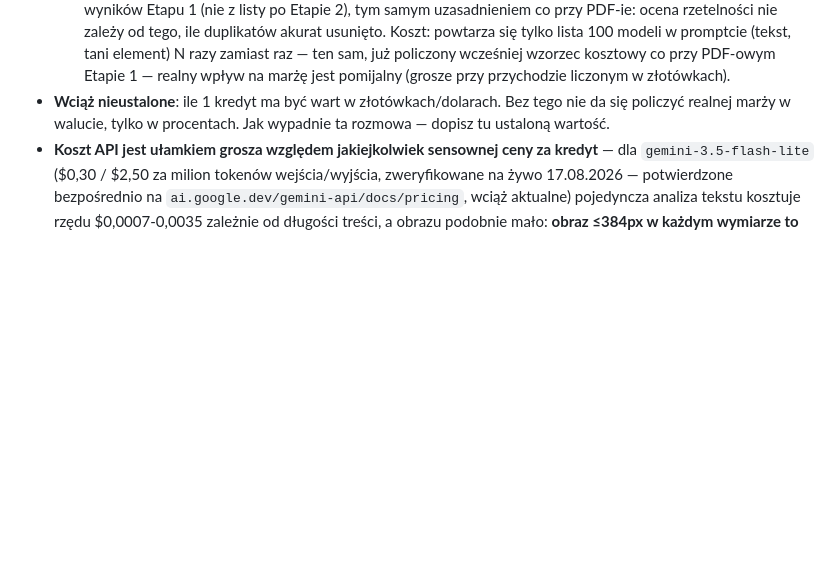
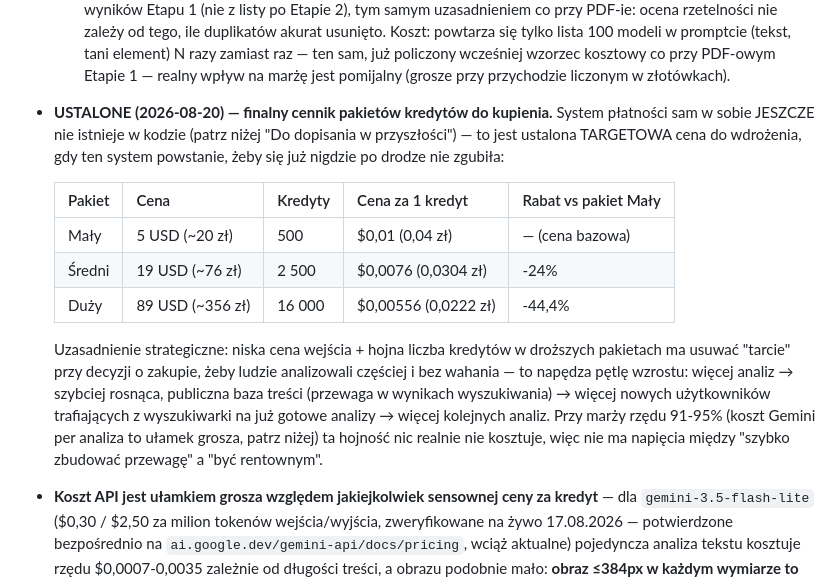
Before and after one commit to areq93/Gakori, a Markdown page: GAKORI_CONTEXT.md, the part around the change. Rendered like a GitHub page; blank space fills up the shorter version.

Commit message:
Zapisz ustalony finalny cennik 3 pakietów kredytów
Ten cennik (Mały/Średni/Duży) był wcześniej ustalony w rozmowie, ale nie
trafił do dokumentacji projektu — dopisuję go teraz do GAKORI_CONTEXT.md
jako jedyne trwałe źródło prawdy, żeby się nie zgubił po raz drugi.

```diff
--- a/GAKORI_CONTEXT.md
+++ b/GAKORI_CONTEXT.md
@@ -1753,9 +1753,27 @@ bez żadnego przychodu.
     (tekst, tani element) N razy zamiast raz — ten sam, już policzony
     wcześniej wzorzec kosztowy co przy PDF-owym Etapie 1 — realny wpływ na
     marżę jest pomijalny (grosze przy przychodzie liczonym w złotówkach).
-- **Wciąż nieustalone**: ile 1 kredyt ma być wart w złotówkach/dolarach.
-  Bez tego nie da się policzyć realnej marży w walucie, tylko w
-  procentach. Jak wypadnie ta rozmowa — dopisz tu ustaloną wartość.
+- **USTALONE (2026-08-20) — finalny cennik pakietów kredytów do kupienia.**
+  System płatności sam w sobie JESZCZE nie istnieje w kodzie (patrz niżej
+  "Do dopisania w przyszłości") — to jest ustalona TARGETOWA cena do
+  wdrożenia, gdy ten system powstanie, żeby się już nigdzie po drodze nie
+  zgubiła:
+
+  | Pakiet | Cena | Kredyty | Cena za 1 kredyt | Rabat vs pakiet Mały |
+  |---|---|---|---|---|
+  | Mały | 5 USD (~20 zł) | 500 | $0,01 (0,04 zł) | — (cena bazowa) |
+  | Średni | 19 USD (~76 zł) | 2 500 | $0,0076 (0,0304 zł) | -24% |
+  | Duży | 89 USD (~356 zł) | 16 000 | $0,00556 (0,0222 zł) | -44,4% |
+
+  Uzasadnienie strategiczne: niska cena wejścia + hojna liczba kredytów w
+  droższych pakietach ma usuwać "tarcie" przy decyzji o zakupie, żeby
+  ludzie analizowali częściej i bez wahania — to napędza pętlę wzrostu:
+  więcej analiz → szybciej rosnąca, publiczna baza treści (przewaga w
+  wynikach wyszukiwania) → więcej nowych użytkowników trafiających z
+  wyszukiwarki na już gotowe analizy → więcej kolejnych analiz. Przy
+  marży rzędu 91-95% (koszt Gemini per analiza to ułamek grosza, patrz
+  niżej) ta hojność nic realnie nie kosztuje, więc nie ma napięcia między
+  "szybko zbudować przewagę" a "być rentownym".
 - **Koszt API jest ułamkiem grosza względem jakiejkolwiek sensownej ceny
   za kredyt** — dla `gemini-3.5-flash-lite` ($0,30 / $2,50 za milion
   tokenów wejścia/wyjścia, zweryfikowane na żywo 17.08.2026 — potwierdzone
```
